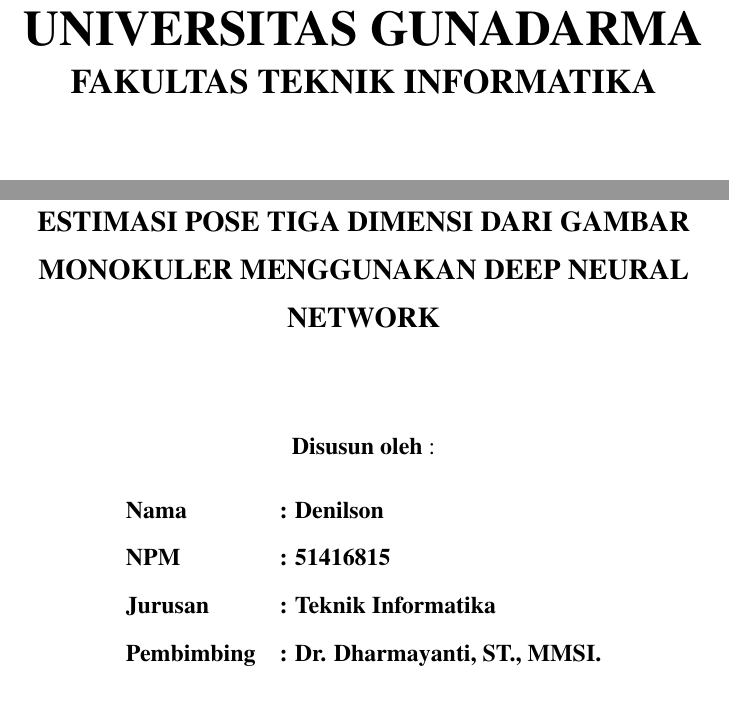
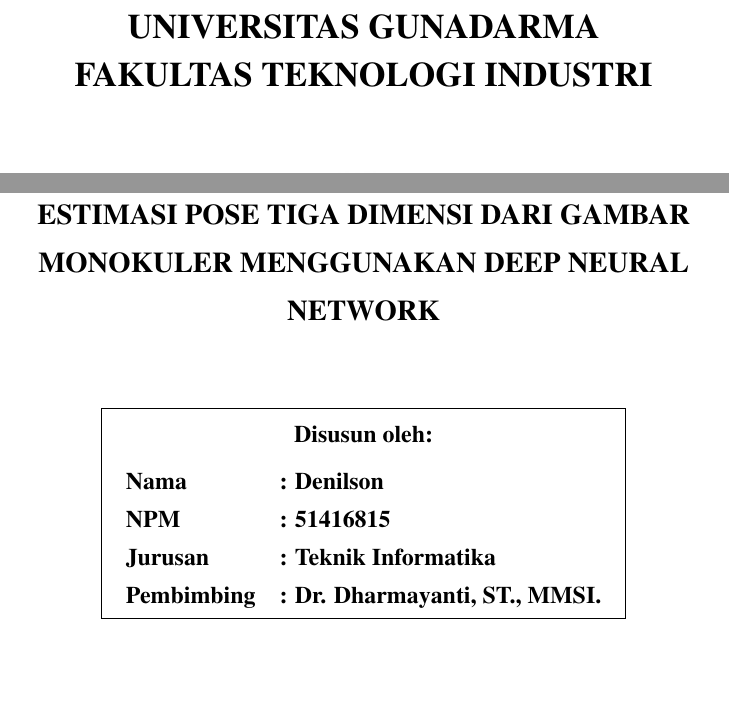
Before and after one commit to denilson020898/skripsi, a LaTeX thesis (MainTemplateSkripsi.tex, which reads cover.tex): two parts of page 1 of 21, joined at a grey line, cut so that both start at the same text. Compiled offline with pdfLaTeX.

Commit message:
fix cover

```diff
--- a/cover.tex
+++ b/cover.tex
@@ -5,7 +5,6 @@
 \begin{center}
 
 \bfseries
- {\Huge UNIVERSITAS GUNADARMA}
- \vspace{1.0cm}
- {\Large FAKULTAS TEKNIK INFORMATIKA}%diganti dengan fakultas anda
-\vspace{0.2cm}
+
+{\Large UNIVERSITAS GUNADARMA}\\
+{\Large FAKULTAS TEKNOLOGI INDUSTRI}\\
@@ -19,20 +19,19 @@
 
 {\large ESTIMASI POSE TIGA DIMENSI DARI GAMBAR MONOKULER MENGGUNAKAN DEEP NEURAL NETWORK}
 
-\end{center}
-\vspace{0.5cm}
+\vspace{1.5cm}
 
-\begin{center}
-\bfseries
-{Disusun oleh $:$}
+\begin{tabular}{|c|}
+  \hline
+  Disusun oleh: \\
+  \begin{tabular}{ll}
+  Nama& : Denilson \\[-5pt]
+  NPM& : 51416815 \\[-5pt]
+  Jurusan& : Teknik Informatika \\[-5pt]
+  Pembimbing& : Dr. Dharmayanti, ST., MMSI.\\
+  \end{tabular}\\
+  \hline
+\end{tabular}
 
-\vspace{0.5cm}
-
-\begin{tabular}{ll}
-Nama& : Denilson\tabularnewline
-NPM& : 51416815\tabularnewline
-Jurusan& : Teknik Informatika\tabularnewline
-Pembimbing& : Dr. Dharmayanti, ST., MMSI.\tabularnewline
-\end{tabular}
 \end{center}
 
```
Also changed, not shown: MainTemplateSkripsi.pdf, cover.tex (9 more changed lines), 4 other files.
